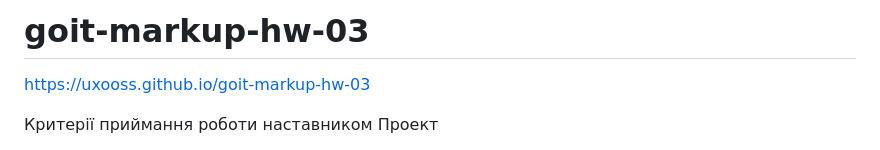
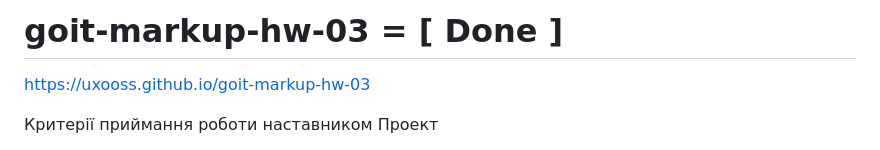
Before and after one commit to Uxooss/goit-markup-hw-03, a Markdown page: README.md, the part around the change. Drawn GitHub-style.

```diff
--- a/README.md
+++ b/README.md
@@ -1,4 +1,4 @@
-# goit-markup-hw-03
+# goit-markup-hw-03  = [ Done ]
 
 https://uxooss.github.io/goit-markup-hw-03
 
```
